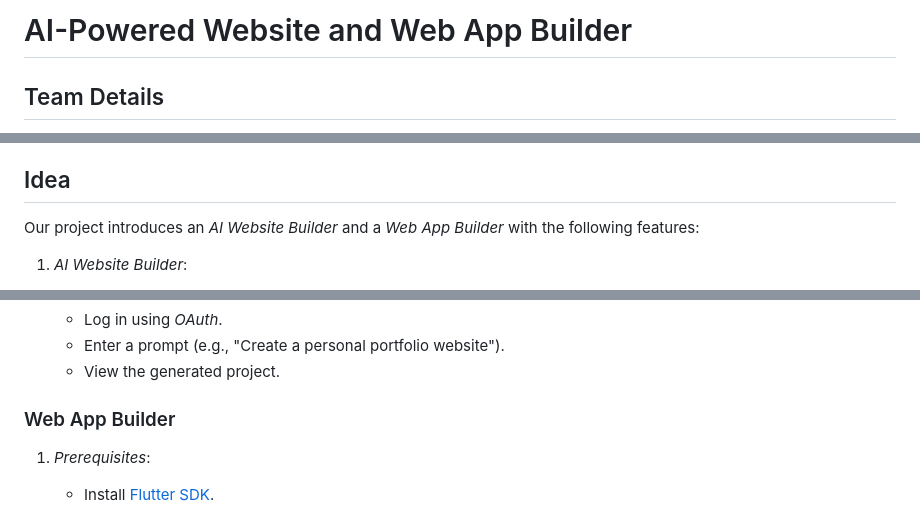
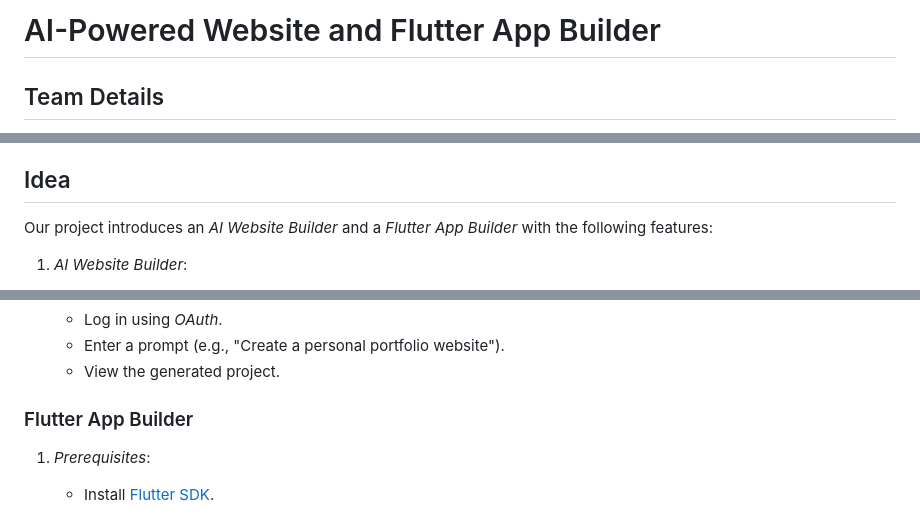
Before and after one commit to anishmehta24/IEEE-Megaproject-24, a Markdown page: mobpsycho/README.md, 3 parts joined by grey strips. Drawn GitHub-style.

```diff
--- a/mobpsycho/README.md
+++ b/mobpsycho/README.md
@@ -1,4 +1,4 @@
-# AI-Powered Website and Web App Builder
+# AI-Powered Website and Flutter App Builder
 
 ## Team Details
 - *Team Name*: Mob Psycho
@@ -12,7 +12,7 @@
 Our project combines AI-powered tools and web development to simplify and automate the process of creating websites , web applications and android applications.
 
 ## Idea
-Our project introduces an *AI Website Builder* and a *Web App Builder* with the following features:
+Our project introduces an *AI Website Builder* and a *Flutter App Builder* with the following features:
 1. *AI Website Builder*:
    - Allows users to generate react projects using prompts.
    - Uses an *AI Agent* to interpret the prompt and make web requests directly in the browser.
@@ -55,7 +55,7 @@ Our project introduces an *AI Website Builder* and a *Web App Builder* with the
    - Enter a prompt (e.g., "Create a personal portfolio website").
    - View the generated project.
 
-### Web App Builder
+### Flutter App Builder
 1. *Prerequisites*:
    - Install [Flutter SDK](https://flutter.dev/docs/get-started/install).
    - Clone the repository:
```
